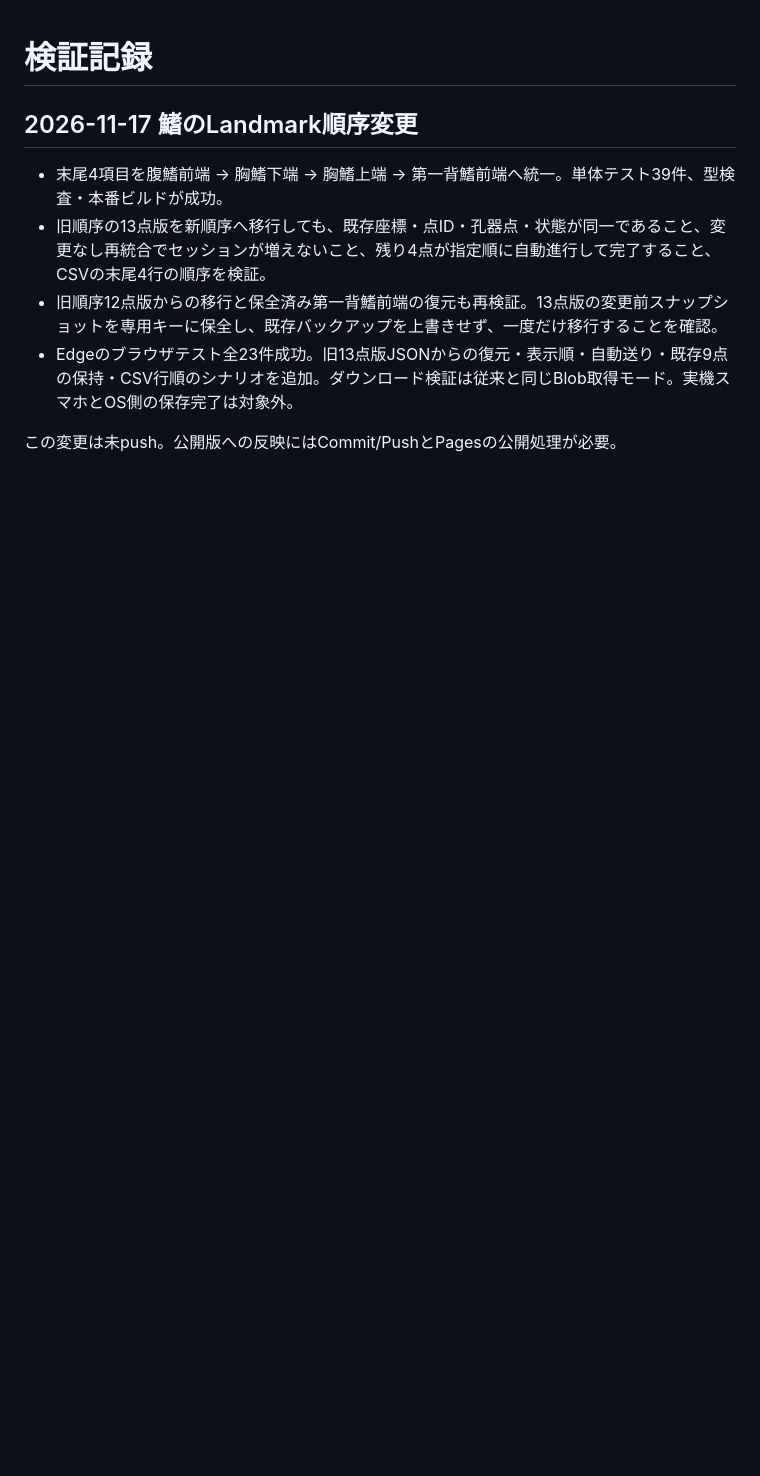
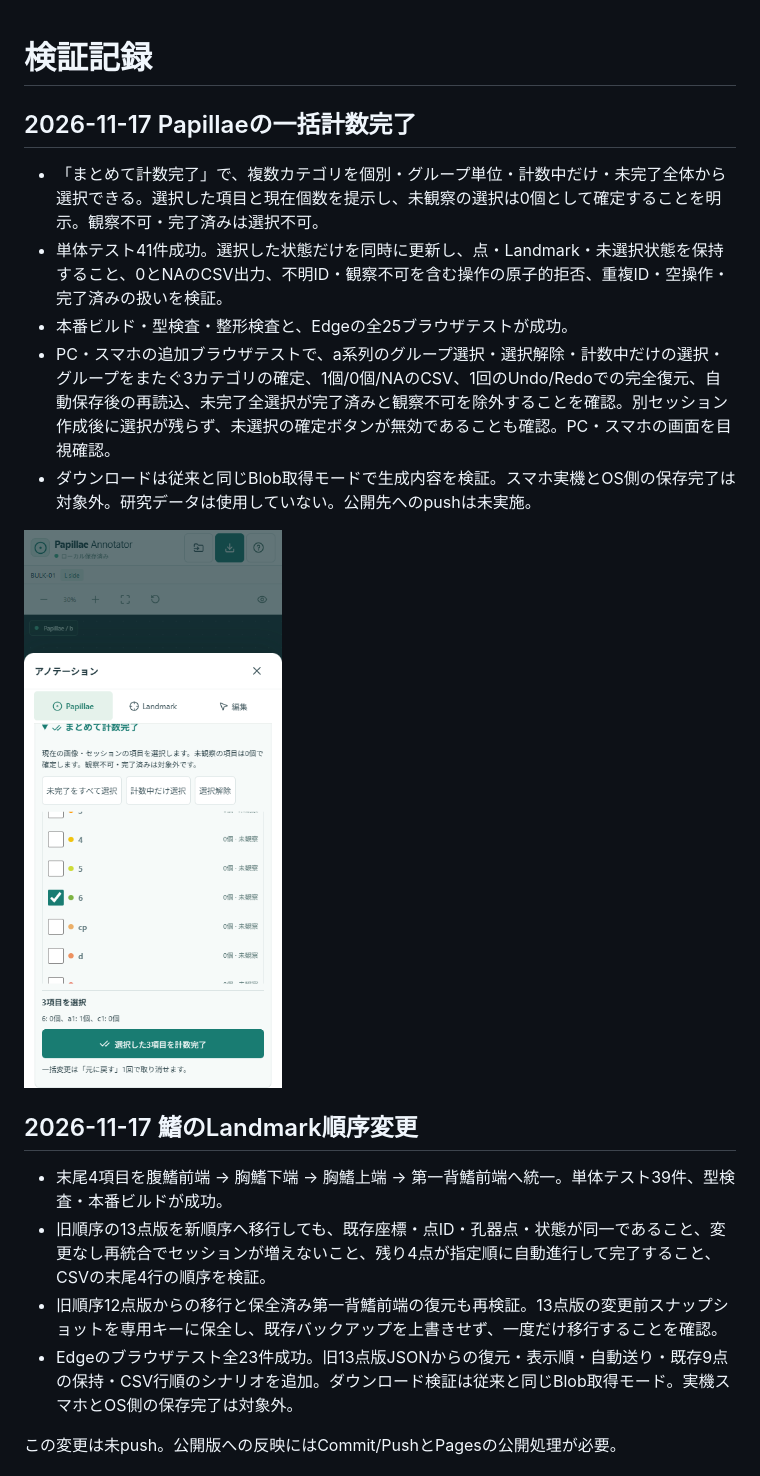
Before and after one commit to uranus238/papillae_annotator, a Markdown page: docs/VALIDATION.md, the part around the change. Rendered like a GitHub page; pictures changed too: docs/qa-bulk-mobile.png (added); blank space fills up the shorter version.

```diff
--- a/docs/VALIDATION.md
+++ b/docs/VALIDATION.md
@@ -1,4 +1,14 @@
 # 検証記録
+
+## 2026-11-17 Papillaeの一括計数完了
+
+- 「まとめて計数完了」で、複数カテゴリを個別・グループ単位・計数中だけ・未完了全体から選択できる。選択した項目と現在個数を提示し、未観察の選択は0個として確定することを明示。観察不可・完了済みは選択不可。
+- 単体テスト41件成功。選択した状態だけを同時に更新し、点・Landmark・未選択状態を保持すること、0とNAのCSV出力、不明ID・観察不可を含む操作の原子的拒否、重複ID・空操作・完了済みの扱いを検証。
+- 本番ビルド・型検査・整形検査と、Edgeの全25ブラウザテストが成功。
+- PC・スマホの追加ブラウザテストで、a系列のグループ選択・選択解除・計数中だけの選択・グループをまたぐ3カテゴリの確定、1個/0個/NAのCSV、1回のUndo/Redoでの完全復元、自動保存後の再読込、未完了全選択が完了済みと観察不可を除外することを確認。別セッション作成後に選択が残らず、未選択の確定ボタンが無効であることも確認。PC・スマホの画面を目視確認。
+- ダウンロードは従来と同じBlob取得モードで生成内容を検証。スマホ実機とOS側の保存完了は対象外。研究データは使用していない。公開先へのpushは未実施。
+
+![スマホの一括計数完了（合成画像）](qa-bulk-mobile.png)
 
 ## 2026-11-17 鰭のLandmark順序変更
 
```
Also changed, not shown: README.md (+2 -0 lines), docs/DESIGN.md (+6 -0 lines), 8 other files.
